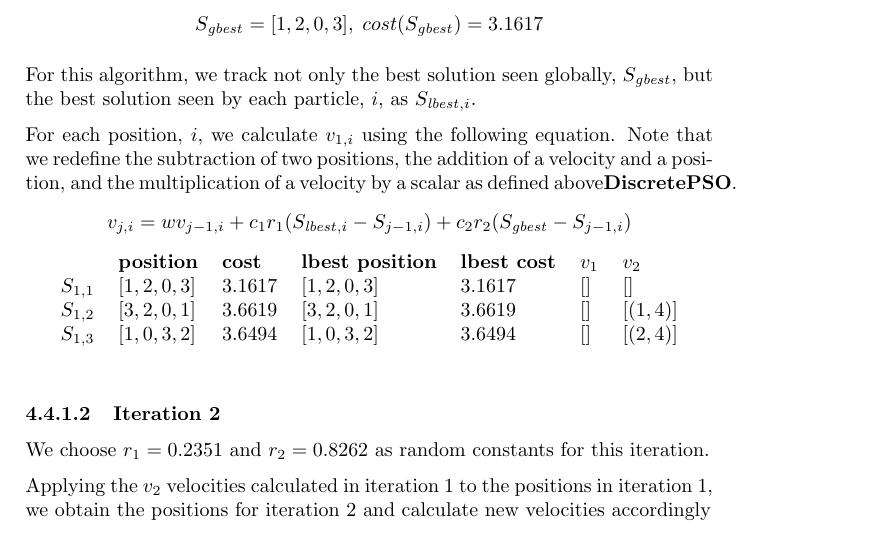
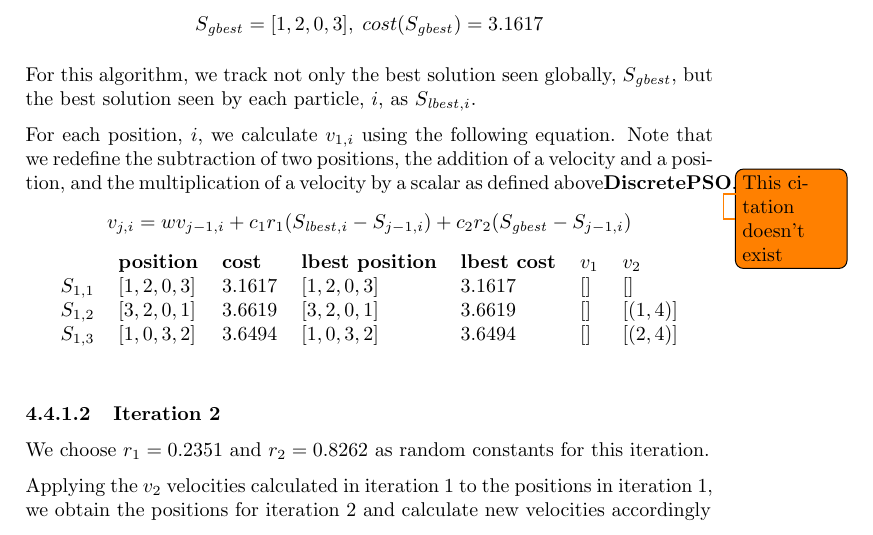
Before and after one commit to lucaswoj/ece457a, a LaTeX document (project/report/report.tex): part of page 20 of 31, cut so that both start at the same text. Compiled offline with pdfLaTeX.

Commit message:
found a messed up citation in PSO hand iterations, just marked with a todo

```diff
--- a/project/report/report.tex
+++ b/project/report/report.tex
@@ -715,7 +715,7 @@ $S_{\mathit{lbest}, i}$.
 For each position, $i$, we calculate
 $v_{1,i}$ using the following equation. Note that we redefine the subtraction of
 two positions, the addition of a velocity and a position, and the multiplication
-of a velocity by a scalar as defined above\cite{DiscretePSO}.
+of a velocity by a scalar as defined above\cite{DiscretePSO}.\todo{This citation doesn't exist}
 $$
 v_{j,i} =
   w v_{j-1, i} +
```
